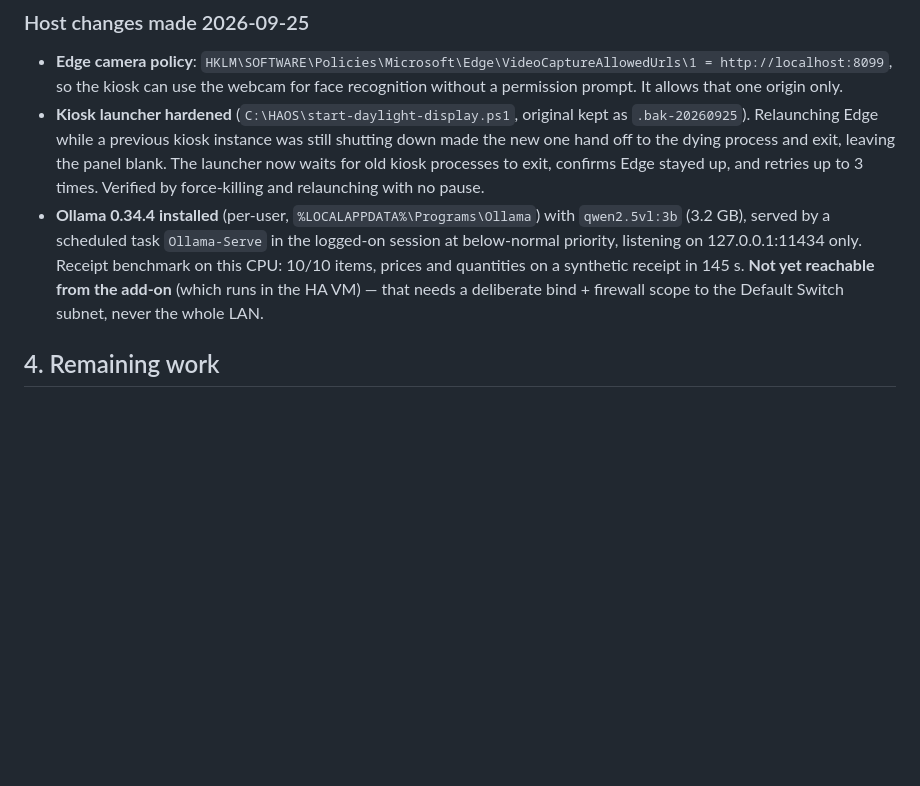
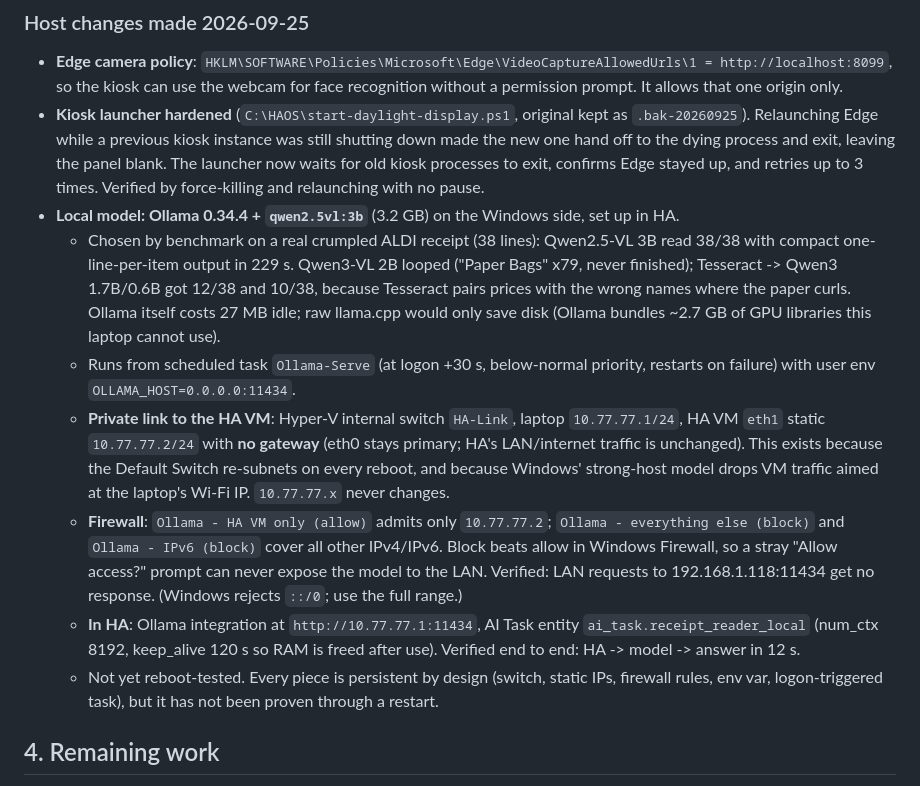
Before and after one commit to Ark-Web-Services/daylightcalendar, a Markdown page: HANDOFF.md, the part around the change. GitHub-like rendering; blank space fills up the shorter version.

Commit message:
docs: local model setup — private HA link, firewall, AI Task entity, benchmark results
Co-Authored-By: Claude Opus 5.5 <noreply@anthropic.com>
Claude-Session: https://claude.ai/code/session_01B4D4rd4LH78LzATZx7NT3A

```diff
--- a/HANDOFF.md
+++ b/HANDOFF.md
@@ -164,12 +164,28 @@ login. Delete or stub that file before local dev if you don't want that.
   new one hand off to the dying process and exit, leaving the panel blank. The launcher now waits
   for old kiosk processes to exit, confirms Edge stayed up, and retries up to 3 times. Verified by
   force-killing and relaunching with no pause.
-- **Ollama 0.34.4 installed** (per-user, `%LOCALAPPDATA%\Programs\Ollama`) with `qwen2.5vl:3b`
-  (3.2 GB), served by a scheduled task `Ollama-Serve` in the logged-on session at below-normal
-  priority, listening on 127.0.0.1:11434 only. Receipt benchmark on this CPU: 10/10 items, prices
-  and quantities on a synthetic receipt in 145 s. **Not yet reachable from the add-on** (which runs
-  in the HA VM) — that needs a deliberate bind + firewall scope to the Default Switch subnet, never
-  the whole LAN.
+- **Local model: Ollama 0.34.4 + `qwen2.5vl:3b`** (3.2 GB) on the Windows side, set up in HA.
+  - Chosen by benchmark on a real crumpled ALDI receipt (38 lines): Qwen2.5-VL 3B read 38/38 with
+    compact one-line-per-item output in 229 s. Qwen3-VL 2B looped ("Paper Bags" x79, never
+    finished); Tesseract -> Qwen3 1.7B/0.6B got 12/38 and 10/38, because Tesseract pairs prices with
+    the wrong names where the paper curls. Ollama itself costs 27 MB idle; raw llama.cpp would only
+    save disk (Ollama bundles ~2.7 GB of GPU libraries this laptop cannot use).
+  - Runs from scheduled task `Ollama-Serve` (at logon +30 s, below-normal priority, restarts on
+    failure) with user env `OLLAMA_HOST=0.0.0.0:11434`.
+  - **Private link to the HA VM**: Hyper-V internal switch `HA-Link`, laptop `10.77.77.1/24`, HA VM
+    `eth1` static `10.77.77.2/24` with **no gateway** (eth0 stays primary; HA's LAN/internet traffic
+    is unchanged). This exists because the Default Switch re-subnets on every reboot, and because
+    Windows' strong-host model drops VM traffic aimed at the laptop's Wi-Fi IP. `10.77.77.x` never
+    changes.
+  - **Firewall**: `Ollama - HA VM only (allow)` admits only `10.77.77.2`; `Ollama - everything else
+    (block)` and `Ollama - IPv6 (block)` cover all other IPv4/IPv6. Block beats allow in Windows
+    Firewall, so a stray "Allow access?" prompt can never expose the model to the LAN. Verified: LAN
+    requests to 192.168.1.118:11434 get no response. (Windows rejects `::/0`; use the full range.)
+  - **In HA**: Ollama integration at `http://10.77.77.1:11434`, AI Task entity
+    `ai_task.receipt_reader_local` (num_ctx 8192, keep_alive 120 s so RAM is freed after use).
+    Verified end to end: HA -> model -> answer in 12 s.
+  - Not yet reboot-tested. Every piece is persistent by design (switch, static IPs, firewall rules,
+    env var, logon-triggered task), but it has not been proven through a restart.
 
 ## 4. Remaining work
 
```
